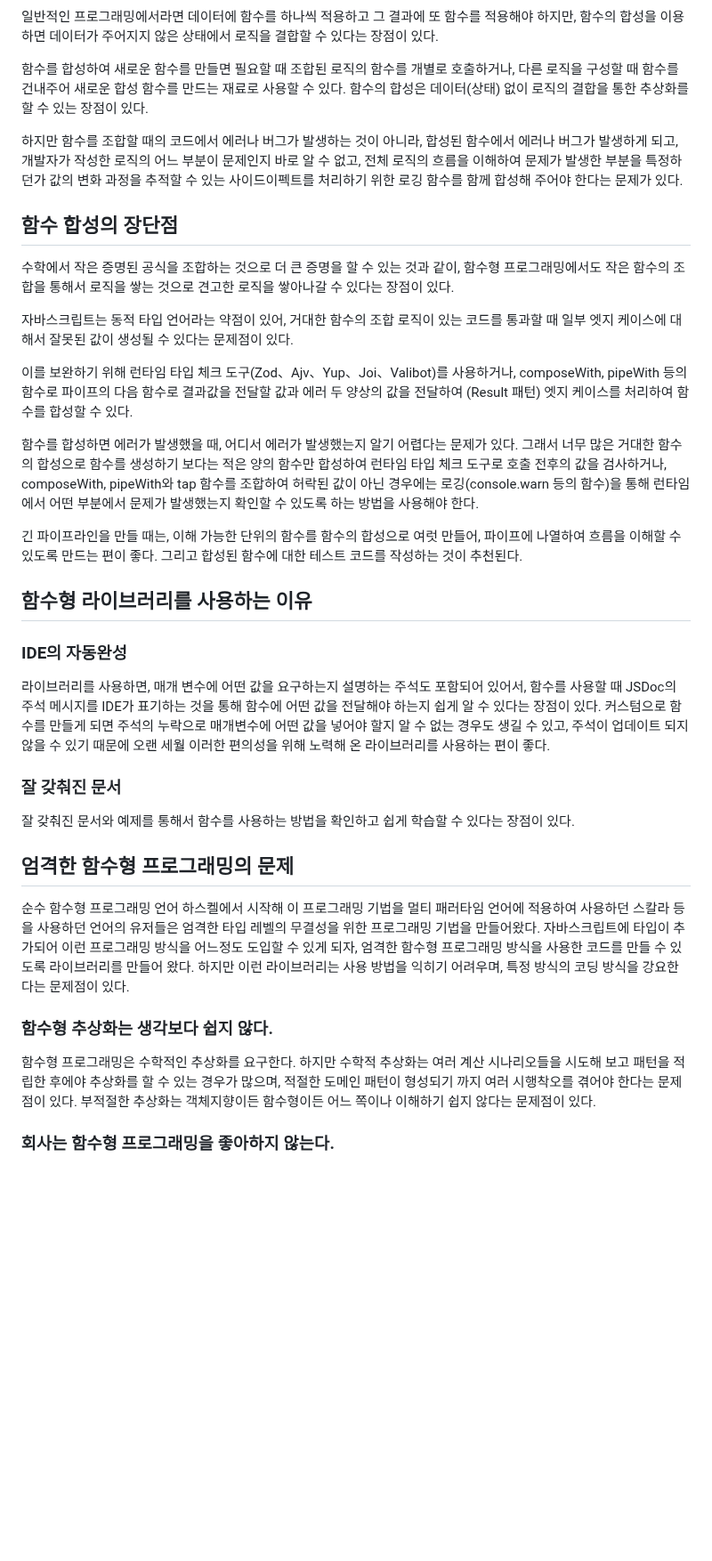
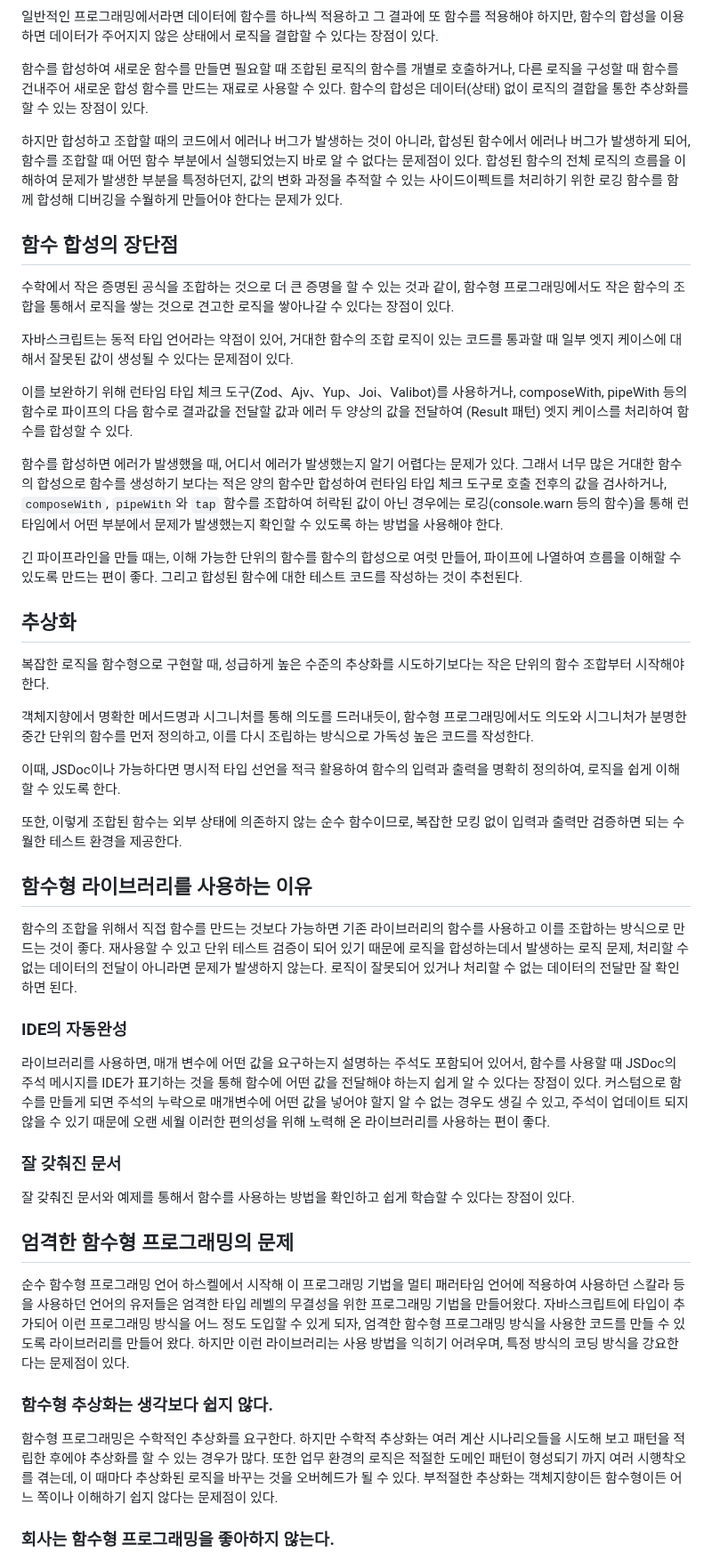
Before and after one commit to N0FreeLunch/Javascript-Development-Note, a Markdown page: FuntionalProgramming/Essay/AboutRamda.md, the part around the change. Shown at 89% size. Drawn GitHub-style; blank space fills up the shorter version.

Commit message:
Revise AboutRamda.md for clarity and detail
Refine explanations on function composition and error handling in functional programming. Emphasize the importance of using existing libraries and the challenges of strict functional programming.

```diff
--- a/FuntionalProgramming/Essay/AboutRamda.md
+++ b/FuntionalProgramming/Essay/AboutRamda.md
@@ -34,7 +34,7 @@ pipe, compose 함수를 사용할 때, 인자로 전달하는 함수는 하나
 
 함수를 합성하여 새로운 함수를 만들면 필요할 때 조합된 로직의 함수를 개별로 호출하거나, 다른 로직을 구성할 때 함수를 건내주어 새로운 합성 함수를 만드는 재료로 사용할 수 있다. 함수의 합성은 데이터(상태) 없이 로직의 결합을 통한 추상화를 할 수 있는 장점이 있다.
 
-하지만 함수를 조합할 때의 코드에서 에러나 버그가 발생하는 것이 아니라, 합성된 함수에서 에러나 버그가 발생하게 되고, 개발자가 작성한 로직의 어느 부분이 문제인지 바로 알 수 없고, 전체 로직의 흐름을 이해하여 문제가 발생한 부분을 특정하던가 값의 변화 과정을 추적할 수 있는 사이드이펙트를 처리하기 위한 로깅 함수를 함께 합성해 주어야 한다는 문제가 있다.
+하지만 합성하고 조합할 때의 코드에서 에러나 버그가 발생하는 것이 아니라, 합성된 함수에서 에러나 버그가 발생하게 되어, 함수를 조합할 때 어떤 함수 부분에서 실행되었는지 바로 알 수 없다는 문제점이 있다. 합성된 함수의 전체 로직의 흐름을 이해하여 문제가 발생한 부분을 특정하던지, 값의 변화 과정을 추적할 수 있는 사이드이펙트를 처리하기 위한 로깅 함수를 함께 합성해 디버깅을 수월하게 만들어야 한다는 문제가 있다.
 
 ## 함수 합성의 장단점
 
@@ -44,11 +44,23 @@ pipe, compose 함수를 사용할 때, 인자로 전달하는 함수는 하나
 
 이를 보완하기 위해 런타임 타입 체크 도구(Zod、Ajv、Yup、Joi、Valibot)를 사용하거나, composeWith, pipeWith 등의 함수로 파이프의 다음 함수로 결과값을 전달할 값과 에러 두 양상의 값을 전달하여 (Result 패턴) 엣지 케이스를 처리하여 함수를 합성할 수 있다.
 
-함수를 합성하면 에러가 발생했을 때, 어디서 에러가 발생했는지 알기 어렵다는 문제가 있다. 그래서 너무 많은 거대한 함수의 합성으로 함수를 생성하기 보다는 적은 양의 함수만 합성하여 런타임 타입 체크 도구로 호출 전후의 값을 검사하거나, composeWith, pipeWith와 tap 함수를 조합하여 허락된 값이 아닌 경우에는 로깅(console.warn 등의 함수)을 통해 런타임에서 어떤 부분에서 문제가 발생했는지 확인할 수 있도록 하는 방법을 사용해야 한다.
+함수를 합성하면 에러가 발생했을 때, 어디서 에러가 발생했는지 알기 어렵다는 문제가 있다. 그래서 너무 많은 거대한 함수의 합성으로 함수를 생성하기 보다는 적은 양의 함수만 합성하여 런타임 타입 체크 도구로 호출 전후의 값을 검사하거나, `composeWith`, `pipeWith`와 `tap` 함수를 조합하여 허락된 값이 아닌 경우에는 로깅(console.warn 등의 함수)을 통해 런타임에서 어떤 부분에서 문제가 발생했는지 확인할 수 있도록 하는 방법을 사용해야 한다.
 
 긴 파이프라인을 만들 때는, 이해 가능한 단위의 함수를 함수의 합성으로 여럿 만들어, 파이프에 나열하여 흐름을 이해할 수 있도록 만드는 편이 좋다. 그리고 합성된 함수에 대한 테스트 코드를 작성하는 것이 추천된다.
 
+## 추상화
+
+복잡한 로직을 함수형으로 구현할 때, 성급하게 높은 수준의 추상화를 시도하기보다는 작은 단위의 함수 조합부터 시작해야 한다.
+
+객체지향에서 명확한 메서드명과 시그니처를 통해 의도를 드러내듯이, 함수형 프로그래밍에서도 의도와 시그니처가 분명한 중간 단위의 함수를 먼저 정의하고, 이를 다시 조립하는 방식으로 가독성 높은 코드를 작성한다.
+
+이때, JSDoc이나 가능하다면 명시적 타입 선언을 적극 활용하여 함수의 입력과 출력을 명확히 정의하여, 로직을 쉽게 이해할 수 있도록 한다.
+
+또한, 이렇게 조합된 함수는 외부 상태에 의존하지 않는 순수 함수이므로, 복잡한 모킹 없이 입력과 출력만 검증하면 되는 수월한 테스트 환경을 제공한다.
+
 ## 함수형 라이브러리를 사용하는 이유
+
+함수의 조합을 위해서 직접 함수를 만드는 것보다 가능하면 기존 라이브러리의 함수를 사용하고 이를 조합하는 방식으로 만드는 것이 좋다. 재사용할 수 있고 단위 테스트 검증이 되어 있기 때문에 로직을 합성하는데서 발생하는 로직 문제, 처리할 수 없는 데이터의 전달이 아니라면 문제가 발생하지 않는다. 로직이 잘못되어 있거나 처리할 수 없는 데이터의 전달만 잘 확인하면 된다.
 
 ### IDE의 자동완성
 
@@ -60,11 +72,11 @@ pipe, compose 함수를 사용할 때, 인자로 전달하는 함수는 하나
 
 ## 엄격한 함수형 프로그래밍의 문제
 
-순수 함수형 프로그래밍 언어 하스켈에서 시작해 이 프로그래밍 기법을 멀티 패러타임 언어에 적용하여 사용하던 스칼라 등을 사용하던 언어의 유저들은 엄격한 타입 레벨의 무결성을 위한 프로그래밍 기법을 만들어왔다. 자바스크립트에 타입이 추가되어 이런 프로그래밍 방식을 어느정도 도입할 수 있게 되자, 엄격한 함수형 프로그래밍 방식을 사용한 코드를 만들 수 있도록 라이브러리를 만들어 왔다. 하지만 이런 라이브러리는 사용 방법을 익히기 어려우며, 특정 방식의 코딩 방식을 강요한다는 문제점이 있다.
+순수 함수형 프로그래밍 언어 하스켈에서 시작해 이 프로그래밍 기법을 멀티 패러타임 언어에 적용하여 사용하던 스칼라 등을 사용하던 언어의 유저들은 엄격한 타입 레벨의 무결성을 위한 프로그래밍 기법을 만들어왔다. 자바스크립트에 타입이 추가되어 이런 프로그래밍 방식을 어느 정도 도입할 수 있게 되자, 엄격한 함수형 프로그래밍 방식을 사용한 코드를 만들 수 있도록 라이브러리를 만들어 왔다. 하지만 이런 라이브러리는 사용 방법을 익히기 어려우며, 특정 방식의 코딩 방식을 강요한다는 문제점이 있다.
 
 ### 함수형 추상화는 생각보다 쉽지 않다.
 
-함수형 프로그래밍은 수학적인 추상화를 요구한다. 하지만 수학적 추상화는 여러 계산 시나리오들을 시도해 보고 패턴을 적립한 후에야 추상화를 할 수 있는 경우가 많으며, 적절한 도메인 패턴이 형성되기 까지 여러 시행착오를 겪어야 한다는 문제점이 있다. 부적절한 추상화는 객체지향이든 함수형이든 어느 쪽이나 이해하기 쉽지 않다는 문제점이 있다.
+함수형 프로그래밍은 수학적인 추상화를 요구한다. 하지만 수학적 추상화는 여러 계산 시나리오들을 시도해 보고 패턴을 적립한 후에야 추상화를 할 수 있는 경우가 많다. 또한 업무 환경의 로직은 적절한 도메인 패턴이 형성되기 까지 여러 시행착오를 겪는데, 이 때마다 추상화된 로직을 바꾸는 것을 오버헤드가 될 수 있다. 부적절한 추상화는 객체지향이든 함수형이든 어느 쪽이나 이해하기 쉽지 않다는 문제점이 있다.
 
 ### 회사는 함수형 프로그래밍을 좋아하지 않는다.
 
```
